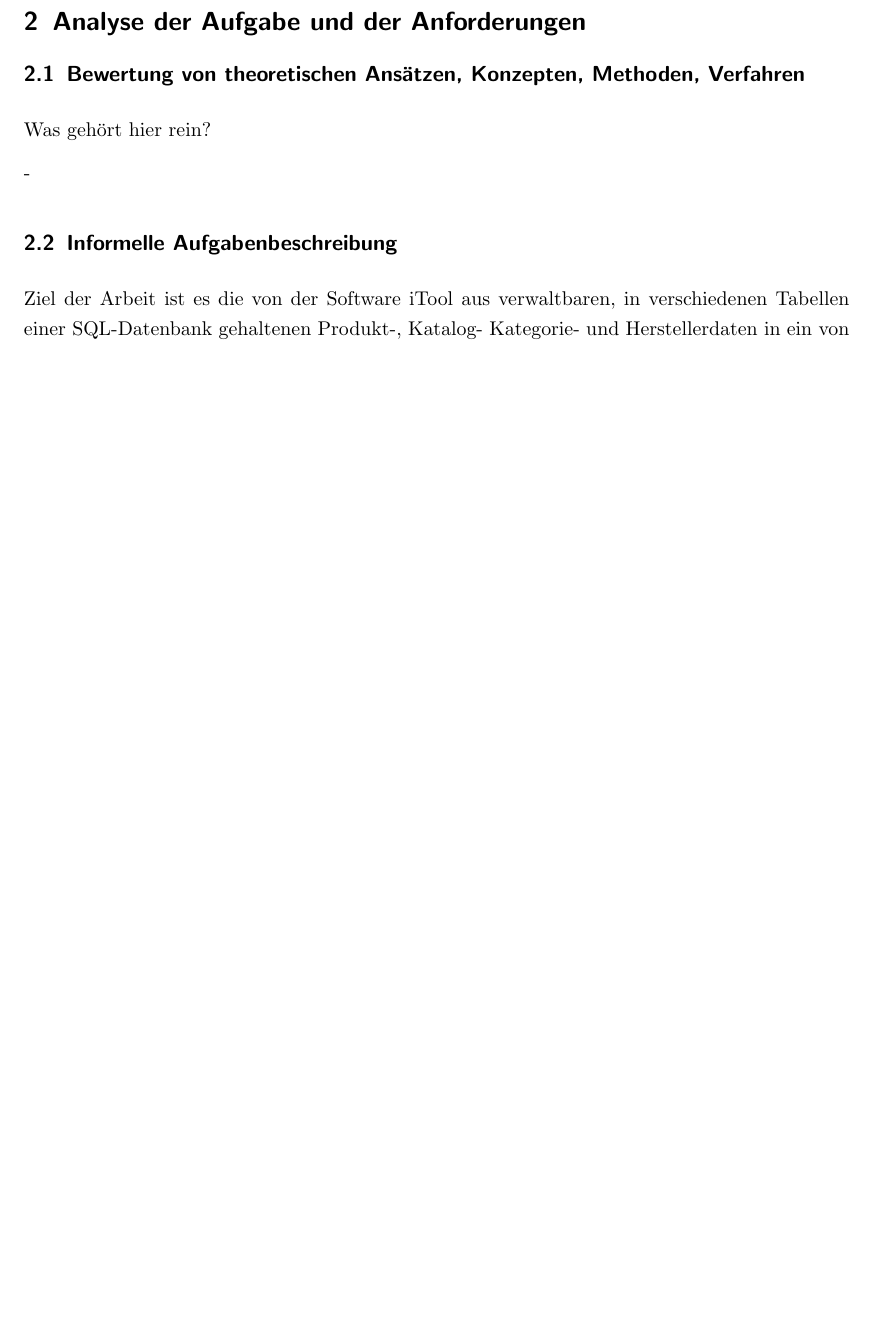
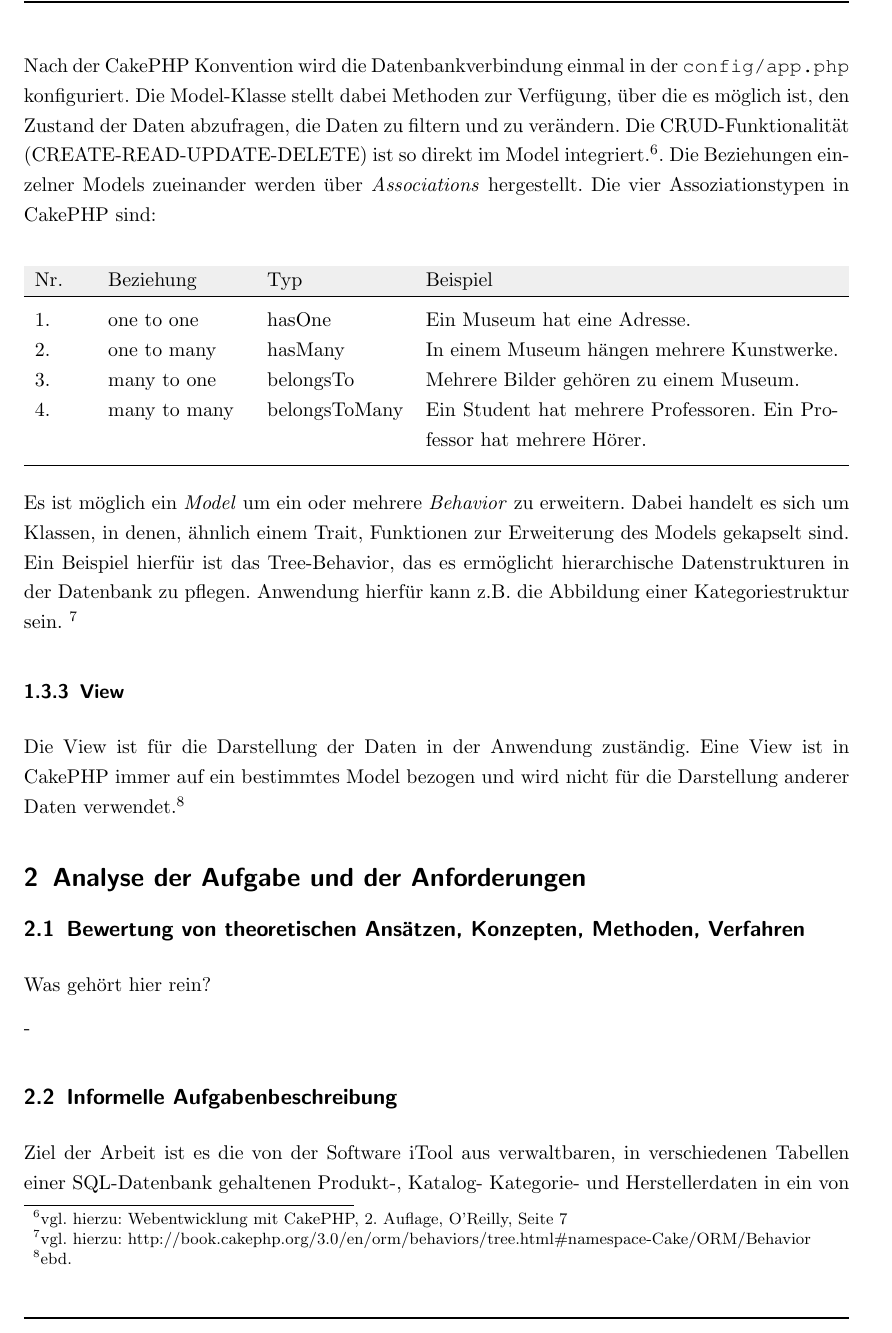
Before and after one commit to HeHof/BA, a LaTeX document (BA-Latex/BA-Hendrik-Style.tex, which reads BA-Latex/BA-Hendrik-Text.tex): part of page 12 of 14 before the commit and part of page 13 of 16 after it, cut at the place of the change, the shorter picture padded with empty space. The pictures show the PDF file BA-Latex/BA-Hendrik-Style.pdf that the author committed with the source.

```diff
--- a/BA-Latex/BA-Hendrik-Text.tex
+++ b/BA-Latex/BA-Hendrik-Text.tex
@@ -277,3 +292,26 @@
+	\subsubsection{Model}
+
+	Das Backend einer CakePHP Anwendung wird von einer SQL Datenbank gebildet. Das Model repräsentiert die Daten einer Anwendung und enthält die Geschäftslogik zur Datenmanipulation. Nach der CakePHP Konvention wird die Datenbankverbindung einmal in der \texttt{config/app.php} konfiguriert. Die Model-Klasse stellt dabei Methoden zur Verfügung, über die es möglich ist, den Zustand der Daten abzufragen, die Daten zu filtern und zu verändern. Die CRUD-Funktionalität (CREATE-READ-UPDATE-DELETE) ist so direkt im Model integriert.\footnote{vgl. hierzu: Webentwicklung mit CakePHP, 2. Auflage, O'Reilly, Seite 7}.
+	Die Beziehungen einzelner Models zueinander werden über \textit{Associations} hergestellt. Die vier Assoziationstypen in CakePHP sind:\\
+
+
+		\begin{tabularx}{\textwidth}{p{1cm} X X p{8cm}}
+		\cline{2-4}
+		\rowcolor[HTML]{EFEFEF}
+		 Nr. & Beziehung & Typ & Beispiel \\ \cline{1-4} \addlinespace
+		1. & one to one & hasOne & Ein Museum hat eine Adresse. \\
+		2. & one to many & hasMany & In einem Museum hängen mehrere Kunstwerke. \\
+		3. & many to one & belongsTo & Mehrere Bilder gehören zu einem Museum. \\
+		4. & many to many & belongsToMany & Ein Student hat mehrere Professoren. Ein Professor hat mehrere Hörer. \\ \addlinespace \cline{1-4}
+		\end{tabularx}
+	\\
+
+
+	Es ist möglich ein \textit{Model} um ein oder mehrere \textit{Behavior} zu erweitern. Dabei handelt es sich um Klassen, in denen, ähnlich einem Trait, Funktionen zur Erweiterung des Models gekapselt sind. Ein Beispiel hierfür ist das Tree-Behavior, das es ermöglicht hierarchische Datenstrukturen in der Datenbank zu pflegen. Anwendung hierfür kann z.B. die Abbildung einer Kategoriestruktur sein. \footnote{vgl. hierzu: http://book.cakephp.org/3.0/en/orm/behaviors/tree.html\#namespace-Cake/ORM/Behavior}
+
+	\subsubsection{View}
+
+	Die View ist für die Darstellung der Daten in der Anwendung zuständig. Eine View ist in CakePHP immer auf ein bestimmtes Model bezogen und wird nicht für die Darstellung anderer Daten verwendet.\footnote{ebd.}
 
 	\section{Analyse der Aufgabe und der Anforderungen}
 
```
Also changed, not shown: BA-Latex/BA-Hendrik-Style.tex (+4 -1 lines), BA-Latex/BA-Hendrik-Style.pdf, BA-Latex/BA-Hendrik-Text.tex (15 more changed lines), 5 other files.
